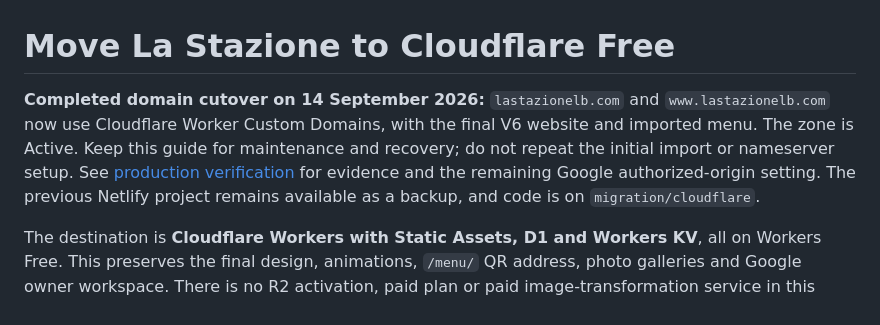
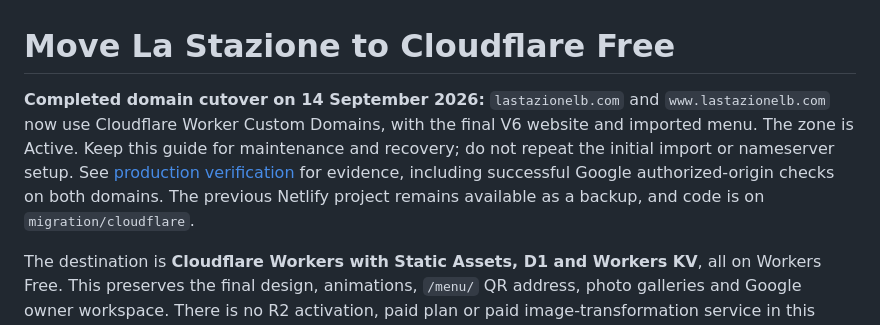
Before and after one commit to GHOSTRECON-spec56/la-stazione-live, a Markdown page: CLOUDFLARE-MIGRATION.md, the part around the change. Rendered like a GitHub page.

```diff
--- a/CLOUDFLARE-MIGRATION.md
+++ b/CLOUDFLARE-MIGRATION.md
@@ -1,6 +1,6 @@
 # Move La Stazione to Cloudflare Free
 
-**Completed domain cutover on 14 September 2026:** `lastazionelb.com` and `www.lastazionelb.com` now use Cloudflare Worker Custom Domains, with the final V6 website and imported menu. The zone is Active. Keep this guide for maintenance and recovery; do not repeat the initial import or nameserver setup. See [production verification](cloudflare/VERIFICATION.md) for evidence and the remaining Google authorized-origin setting. The previous Netlify project remains available as a backup, and code is on `migration/cloudflare`.
+**Completed domain cutover on 14 September 2026:** `lastazionelb.com` and `www.lastazionelb.com` now use Cloudflare Worker Custom Domains, with the final V6 website and imported menu. The zone is Active. Keep this guide for maintenance and recovery; do not repeat the initial import or nameserver setup. See [production verification](cloudflare/VERIFICATION.md) for evidence, including successful Google authorized-origin checks on both domains. The previous Netlify project remains available as a backup, and code is on `migration/cloudflare`.
 
 The destination is **Cloudflare Workers with Static Assets, D1 and Workers KV**, all on Workers Free. This preserves the final design, animations, `/menu/` QR address, photo galleries and Google owner workspace. There is no R2 activation, paid plan or paid image-transformation service in this setup.
 
```
Also changed, not shown: OWNER-ACCESS.md (+2 -2 lines), cloudflare/VERIFICATION.md (+1 -1 lines).
